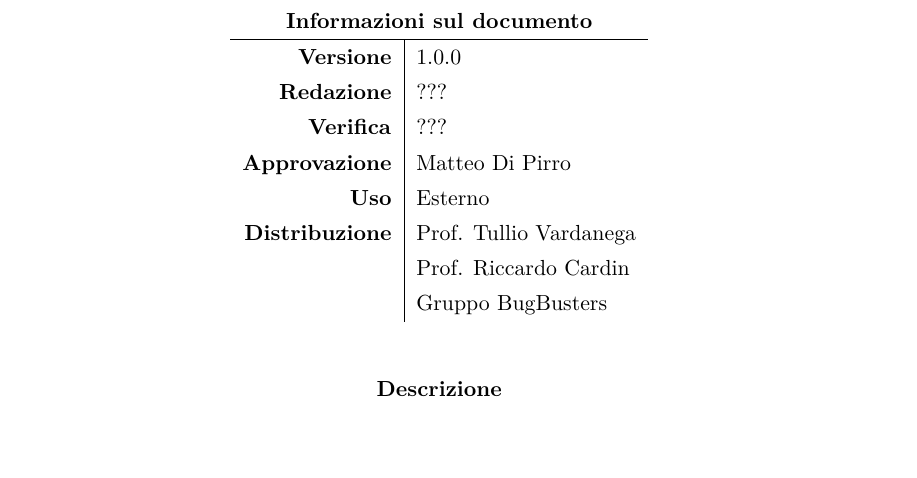
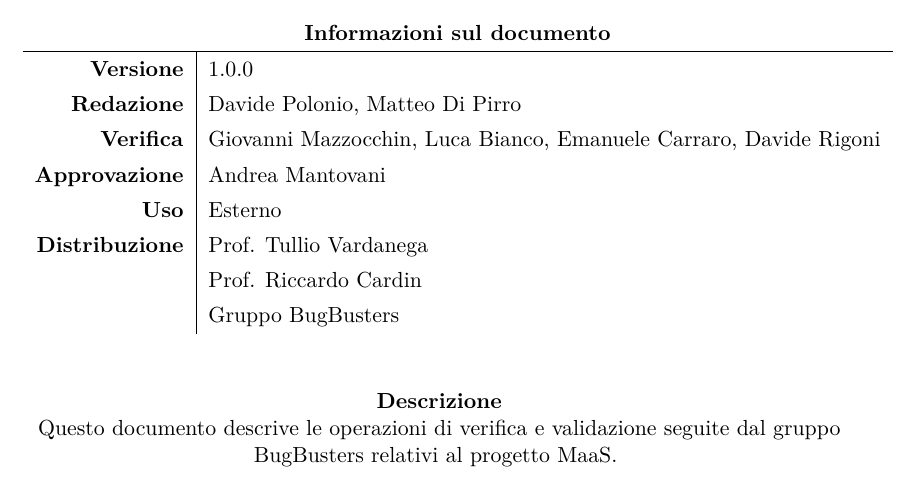
Before and after one commit to BugBusterSWE/documentation, a LaTeX document (RR/PianoDiQualifica/main.tex, which reads RR/PianoDiQualifica/res/local.tex): part of page 1 of 19, cut so that both start at the same text, the shorter picture padded with empty space. Compiled offline with pdfLaTeX.

Commit message:
Updated header informations

```diff
--- a/RR/PianoDiQualifica/res/local.tex
+++ b/RR/PianoDiQualifica/res/local.tex
@@ -8,9 +8,9 @@
 \newcommand{\DocTitle}{Piano di Qualifica}
 \newcommand{\DocVersion}{\VersionePQ}
 
-\newcommand{\DocRedazione}{???}
-\newcommand{\DocVerifica}{???}
-\newcommand{\DocApprovazione}{\Responsabile}
+\newcommand{\DocRedazione}{Davide Polonio, Matteo Di Pirro}
+\newcommand{\DocVerifica}{Giovanni Mazzocchin, Luca Bianco, Emanuele Carraro, Davide Rigoni}
+\newcommand{\DocApprovazione}{Andrea Mantovani}
 
 \newcommand{\DocUso}{Esterno}
 \newcommand{\DocDistribuzione}{
@@ -20,7 +20,7 @@
 
 % La descrizione del documento
 \newcommand{\DocDescription}{
- ???
+ Questo documento descrive le operazioni di verifica e validazione seguite dal gruppo \GroupName{} relativi al progetto \ProjectName{}.
 }
 
 %%%%%%%%%%%%%%
```
